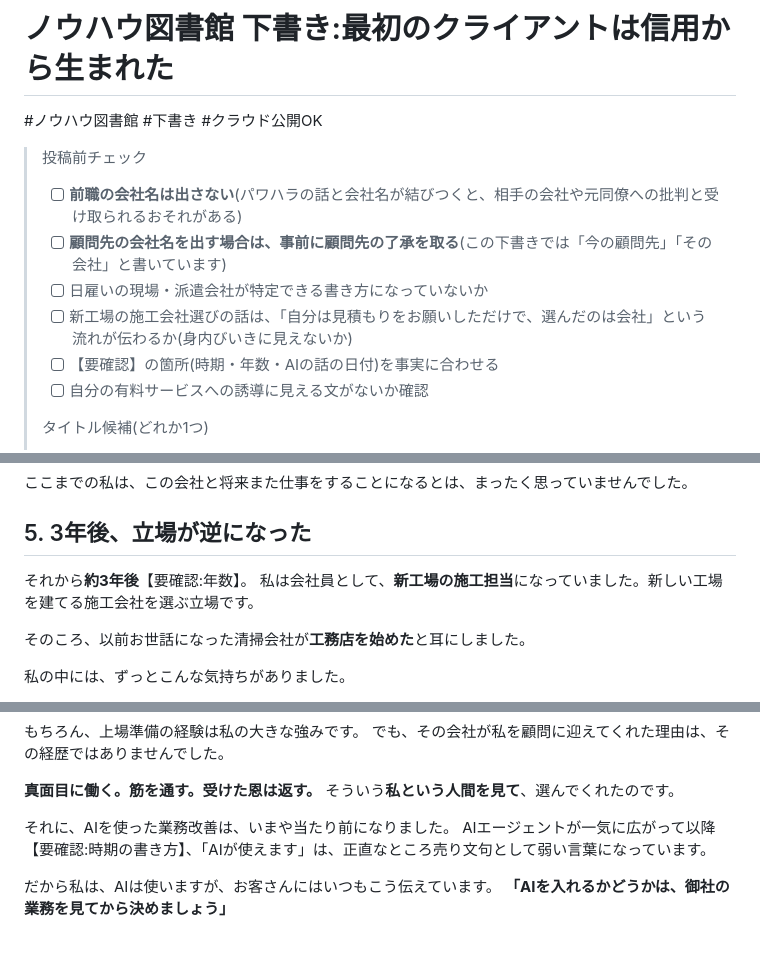
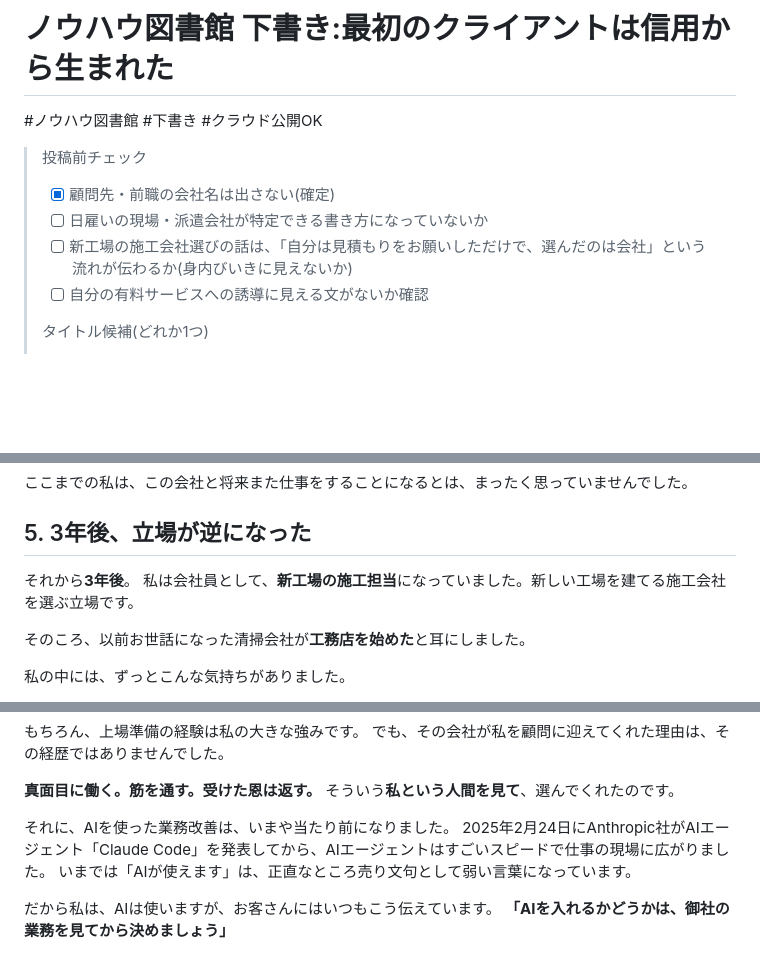
Before and after one commit to inoueindustries/-, a Markdown page: ノウハウ図書館_下書き_最初のクライアントは信用から.md, 3 parts joined by grey strips. Drawn GitHub-style; blank space fills up the shorter version.

Commit message:
最初のクライアントの下書きを更新し、Obsidian用のエピソード・人物像ノートを追加
Co-Authored-By: Claude Opus 5.5 <noreply@anthropic.com>
Claude-Session: https://claude.ai/code/session_017Nm8jinLwNKRCuongwemeJ

```diff
--- a/ノウハウ図書館_下書き_最初のクライアントは信用から.md
+++ b/ノウハウ図書館_下書き_最初のクライアントは信用から.md
@@ -2,11 +2,9 @@
 #ノウハウ図書館 #下書き #クラウド公開OK
 
 > 投稿前チェック
-> - [ ] **前職の会社名は出さない**(パワハラの話と会社名が結びつくと、相手の会社や元同僚への批判と受け取られるおそれがある)
-> - [ ] **顧問先の会社名を出す場合は、事前に顧問先の了承を取る**(この下書きでは「今の顧問先」「その会社」と書いています)
+> - [x] 顧問先・前職の会社名は出さない(確定)
 > - [ ] 日雇いの現場・派遣会社が特定できる書き方になっていないか
 > - [ ] 新工場の施工会社選びの話は、「自分は見積もりをお願いしただけで、選んだのは会社」という流れが伝わるか(身内びいきに見えないか)
-> - [ ] 【要確認】の箇所(時期・年数・AIの話の日付)を事実に合わせる
 > - [ ] 自分の有料サービスへの誘導に見える文がないか確認
 >
 > タイトル候補(どれか1つ)
@@ -87,7 +85,7 @@
 
 ## 5. 3年後、立場が逆になった
 
-それから**約3年後**【要確認:年数】。
+それから**3年後**。
 私は会社員として、**新工場の施工担当**になっていました。新しい工場を建てる施工会社を選ぶ立場です。
 
 そのころ、以前お世話になった清掃会社が**工務店を始めた**と耳にしました。
@@ -130,7 +128,8 @@
 そういう**私という人間を見て**、選んでくれたのです。
 
 それに、AIを使った業務改善は、いまや当たり前になりました。
-AIエージェントが一気に広がって以降【要確認:時期の書き方】、「AIが使えます」は、正直なところ売り文句として弱い言葉になっています。
+2025年2月24日にAnthropic社がAIエージェント「Claude Code」を発表してから、AIエージェントはすごいスピードで仕事の現場に広がりました。
+いまでは「AIが使えます」は、正直なところ売り文句として弱い言葉になっています。
 
 だから私は、AIは使いますが、お客さんにはいつもこう伝えています。
 **「AIを入れるかどうかは、御社の業務を見てから決めましょう」**
```
Also changed, not shown: Obsidian取り込み用/EP 最初のクライアントは信用から生まれた.md (added, +73 -0 lines), Obsidian取り込み用/人物像 井上貴教(ちゃんズ).md (added, +81 -0 lines).
